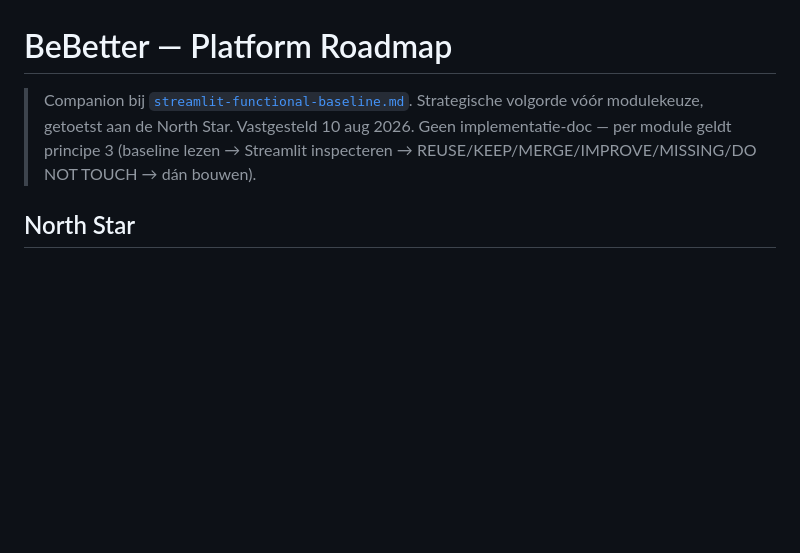
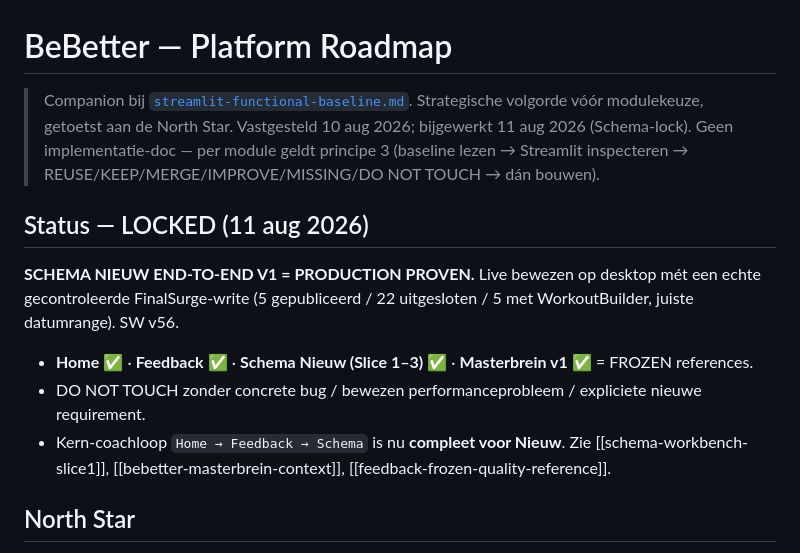
Before and after one commit to BeBetter-Coaching/bebetter-coaching, a Markdown page: platform-roadmap.md, the part around one of its changes. Rendered like a GitHub page; blank space fills up the shorter version.

```diff
--- a/platform-roadmap.md
+++ b/platform-roadmap.md
@@ -1,8 +1,17 @@
 # BeBetter — Platform Roadmap
 
 > Companion bij [`streamlit-functional-baseline.md`](streamlit-functional-baseline.md). Strategische volgorde
-> vóór modulekeuze, getoetst aan de North Star. Vastgesteld 10 aug 2026. Geen implementatie-doc —
-> per module geldt principe 3 (baseline lezen → Streamlit inspecteren → REUSE/KEEP/MERGE/IMPROVE/MISSING/DO NOT TOUCH → dán bouwen).
+> vóór modulekeuze, getoetst aan de North Star. Vastgesteld 10 aug 2026; bijgewerkt 11 aug 2026 (Schema-lock).
+> Geen implementatie-doc — per module geldt principe 3 (baseline lezen → Streamlit inspecteren →
+> REUSE/KEEP/MERGE/IMPROVE/MISSING/DO NOT TOUCH → dán bouwen).
+
+## Status — LOCKED (11 aug 2026)
+**SCHEMA NIEUW END-TO-END V1 = PRODUCTION PROVEN.** Live bewezen op desktop mét een echte gecontroleerde
+FinalSurge-write (5 gepubliceerd / 22 uitgesloten / 5 met WorkoutBuilder, juiste datumrange). SW v56.
+- **Home** ✅ · **Feedback** ✅ · **Schema Nieuw (Slice 1–3)** ✅ · **Masterbrein v1** ✅ = FROZEN references.
+- DO NOT TOUCH zonder concrete bug / bewezen performanceprobleem / expliciete nieuwe requirement.
+- Kern-coachloop `Home → Feedback → Schema` is nu **compleet voor Nieuw**. Zie
+  [[schema-workbench-slice1]], [[bebetter-masterbrein-context]], [[feedback-frozen-quality-reference]].
 
 ## North Star
 BeBetter groeit van coach-PWA naar een world-class coaching-platform dat FinalSurge/TrainingPeaks kan
```
Also changed, not shown: other parts of platform-roadmap.md (+30 -19 lines), streamlit-functional-baseline.md (+3 -3 lines).
